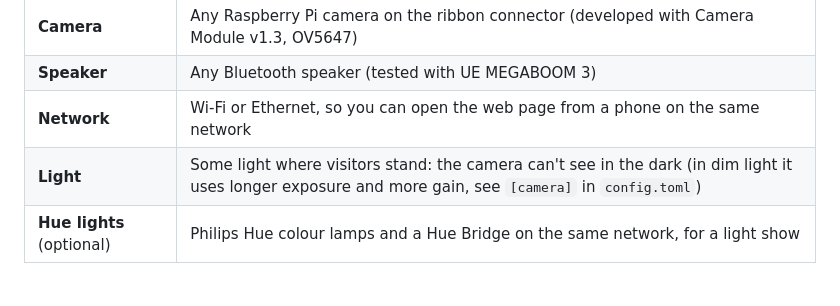
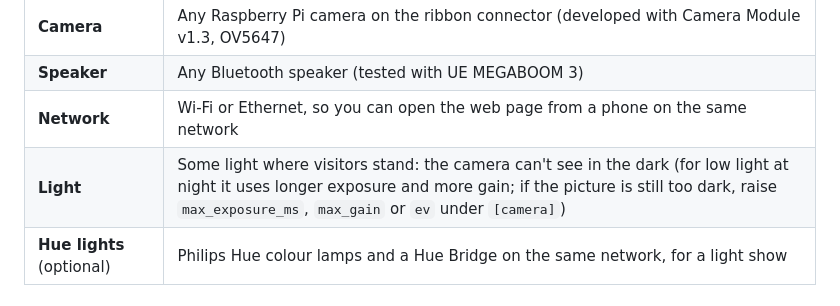
Before and after one commit to XtibiX/halloween-scare, a Markdown page: README.md, the part around the change. GitHub-like rendering.

Commit message:
Docs: camera settings are for low light at night

```diff
--- a/README.md
+++ b/README.md
@@ -23,7 +23,7 @@ A quiet background sound loops in between. Everything is controlled from a web p
 | **Camera** | Any Raspberry Pi camera on the ribbon connector (developed with Camera Module v1.3, OV5647) |
 | **Speaker** | Any Bluetooth speaker (tested with UE MEGABOOM 3) |
 | **Network** | Wi-Fi or Ethernet, so you can open the web page from a phone on the same network |
-| **Light** | Some light where visitors stand: the camera can't see in the dark (in dim light it uses longer exposure and more gain, see `[camera]` in `config.toml`) |
+| **Light** | Some light where visitors stand: the camera can't see in the dark (for low light at night it uses longer exposure and more gain; if the picture is still too dark, raise `max_exposure_ms`, `max_gain` or `ev` under `[camera]`) |
 | **Hue lights** (optional) | Philips Hue colour lamps and a Hue Bridge on the same network, for a light show |
 
 ## Installation
```
Also changed, not shown: CLAUDE.md (+2 -1 lines).
